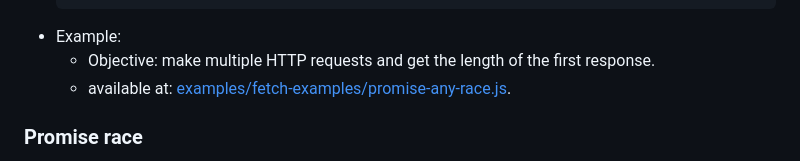
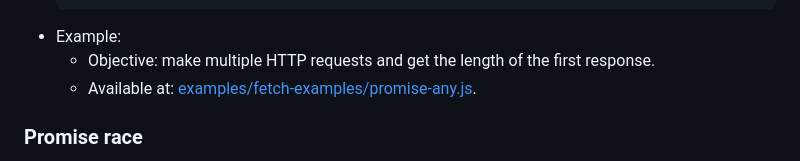
Before and after one commit to isel-leic-ipw/2425i-IPW-LEIC32D, a Markdown page: Lesson04/part09_en.md, the part around one of its changes. Rendered like a GitHub page.

Commit message:
JS - Using Promises

````diff
--- a/Lesson04/part09_en.md
+++ b/Lesson04/part09_en.md
@@ -189,7 +189,7 @@
     ```
 - Example:
     - Objective: make multiple HTTP requests and get the length of the first response.
-    - available at: [examples/fetch-examples/promise-any-race.js](examples/fetch-examples/promise--any-race.js).
+    - Available at: [examples/fetch-examples/promise-any.js](examples/fetch-examples/promise--any.js).
 
 ### Promise race
 
````
Also changed, not shown: other parts of Lesson04/part09_en.md (+1 -1 lines).
